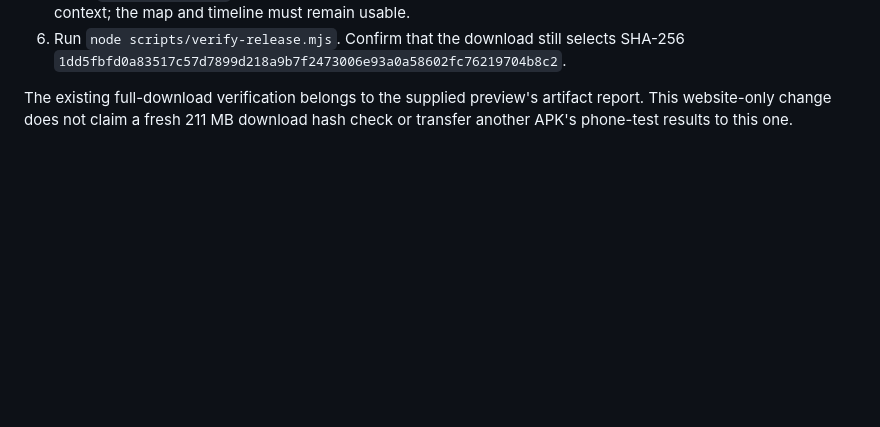
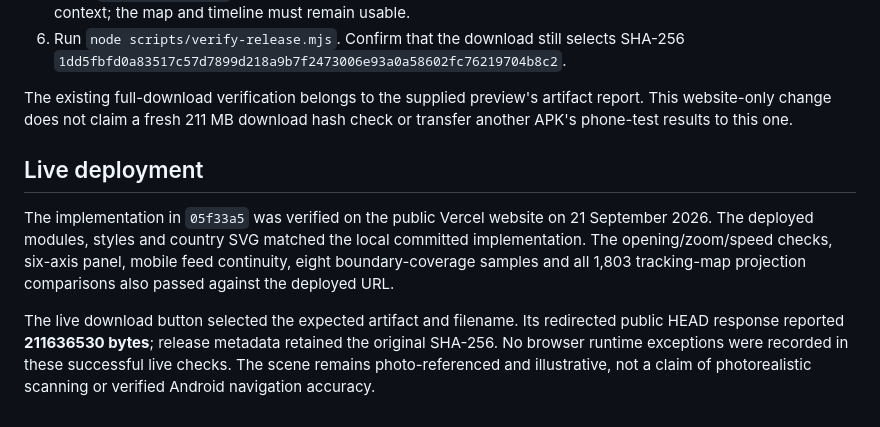
Before and after one commit to Aj242005/setu-website, a Markdown page: docs/arrival-verification.md, the part around the change. Rendered like a GitHub page; blank space fills up the shorter version.

Commit message:
Record live arrival and sensor panel verification

```diff
--- a/docs/arrival-verification.md
+++ b/docs/arrival-verification.md
@@ -92,3 +92,17 @@ route is not the real 9.02 km tunnel journey. See [sources](landscape-sources.md
 The existing full-download verification belongs to the supplied preview's
 artifact report. This website-only change does not claim a fresh 211 MB download
 hash check or transfer another APK's phone-test results to this one.
+
+## Live deployment
+
+The implementation in `05f33a5` was verified on the public Vercel website on
+21 September 2026. The deployed modules, styles and country SVG matched the
+local committed implementation. The opening/zoom/speed checks, six-axis panel,
+mobile feed continuity, eight boundary-coverage samples and all 1,803 tracking-map
+projection comparisons also passed against the deployed URL.
+
+The live download button selected the expected artifact and filename. Its
+redirected public HEAD response reported **211636530 bytes**; release metadata
+retained the original SHA-256. No browser runtime exceptions were recorded in
+these successful live checks. The scene remains photo-referenced and illustrative,
+not a claim of photorealistic scanning or verified Android navigation accuracy.
```
